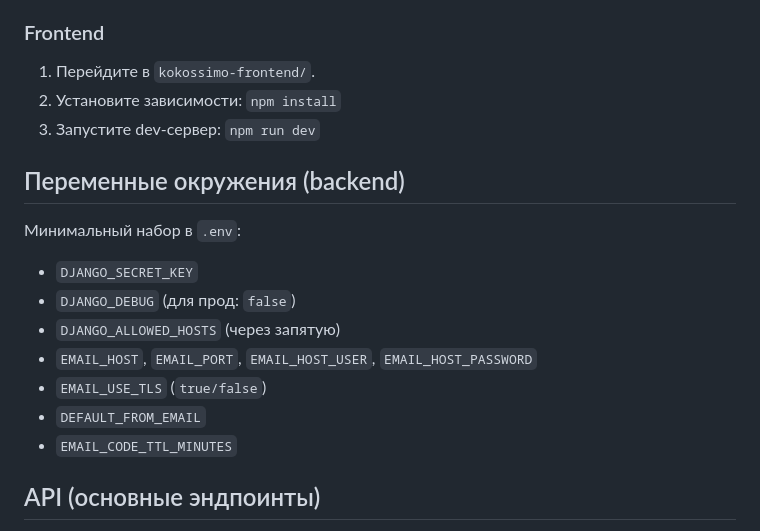
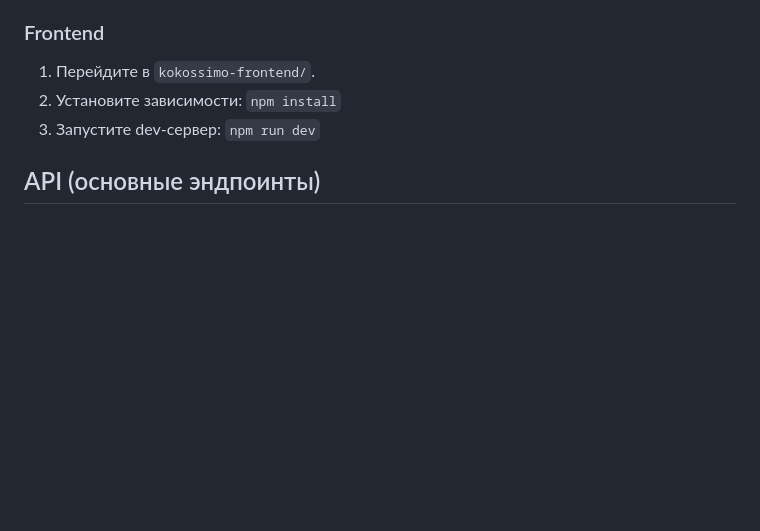
Before and after one commit to MalievRoman/kokossimo, a Markdown page: README.md, the part around the change. Rendered like a GitHub page; blank space fills up the shorter version.

Commit message:
апдейт

```diff
--- a/README.md
+++ b/README.md
@@ -36,16 +36,6 @@
 2. Установите зависимости: `npm install`
 3. Запустите dev‑сервер: `npm run dev`
 
-## Переменные окружения (backend)
-Минимальный набор в `.env`:
-- `DJANGO_SECRET_KEY`
-- `DJANGO_DEBUG` (для прод: `false`)
-- `DJANGO_ALLOWED_HOSTS` (через запятую)
-- `EMAIL_HOST`, `EMAIL_PORT`, `EMAIL_HOST_USER`, `EMAIL_HOST_PASSWORD`
-- `EMAIL_USE_TLS` (`true/false`)
-- `DEFAULT_FROM_EMAIL`
-- `EMAIL_CODE_TTL_MINUTES`
-
 ## API (основные эндпоинты)
 - `GET /api/products/` — товары (фильтры: `is_new`, `is_bestseller`, `category`)
 - `GET /api/categories/` — категории
```
